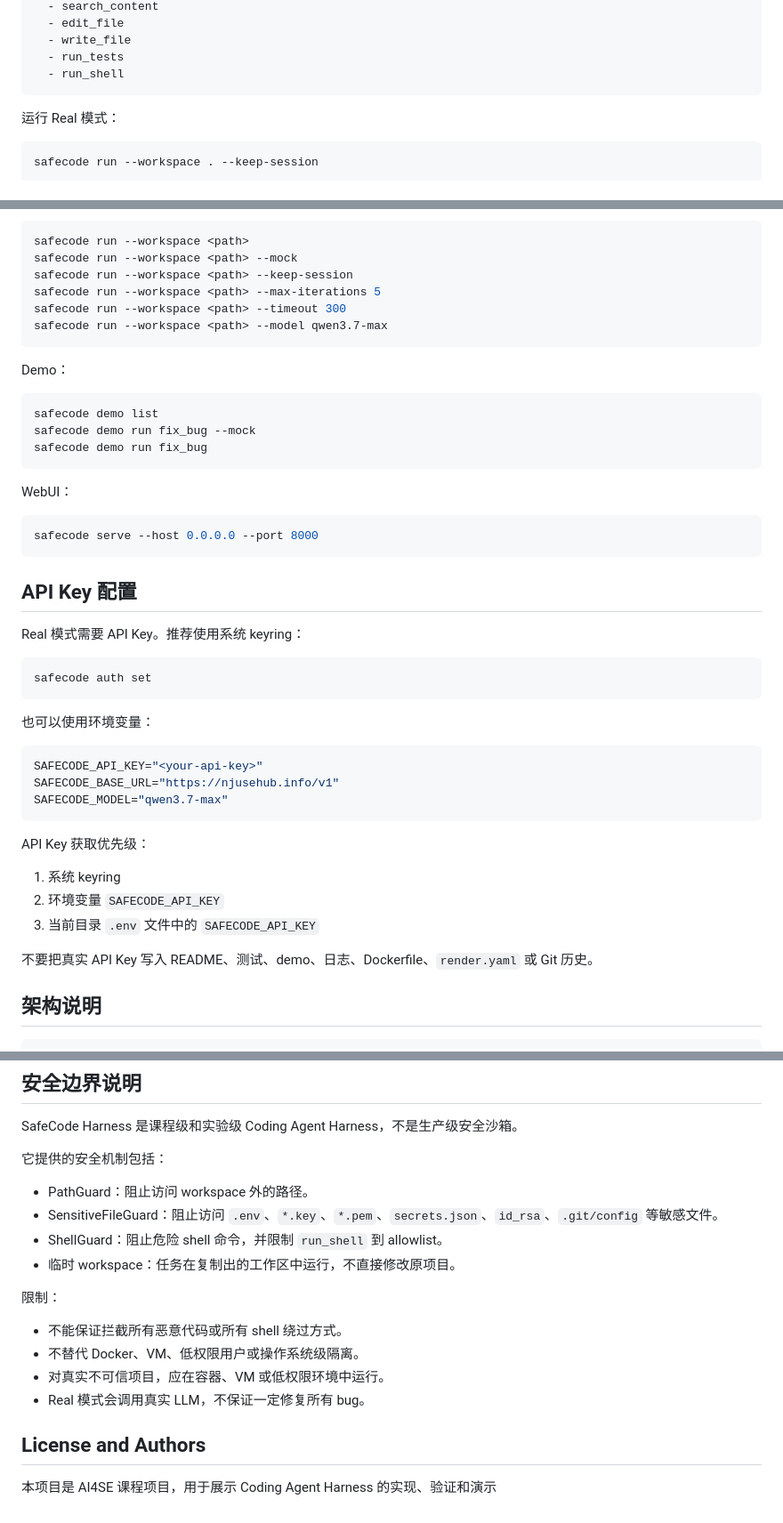
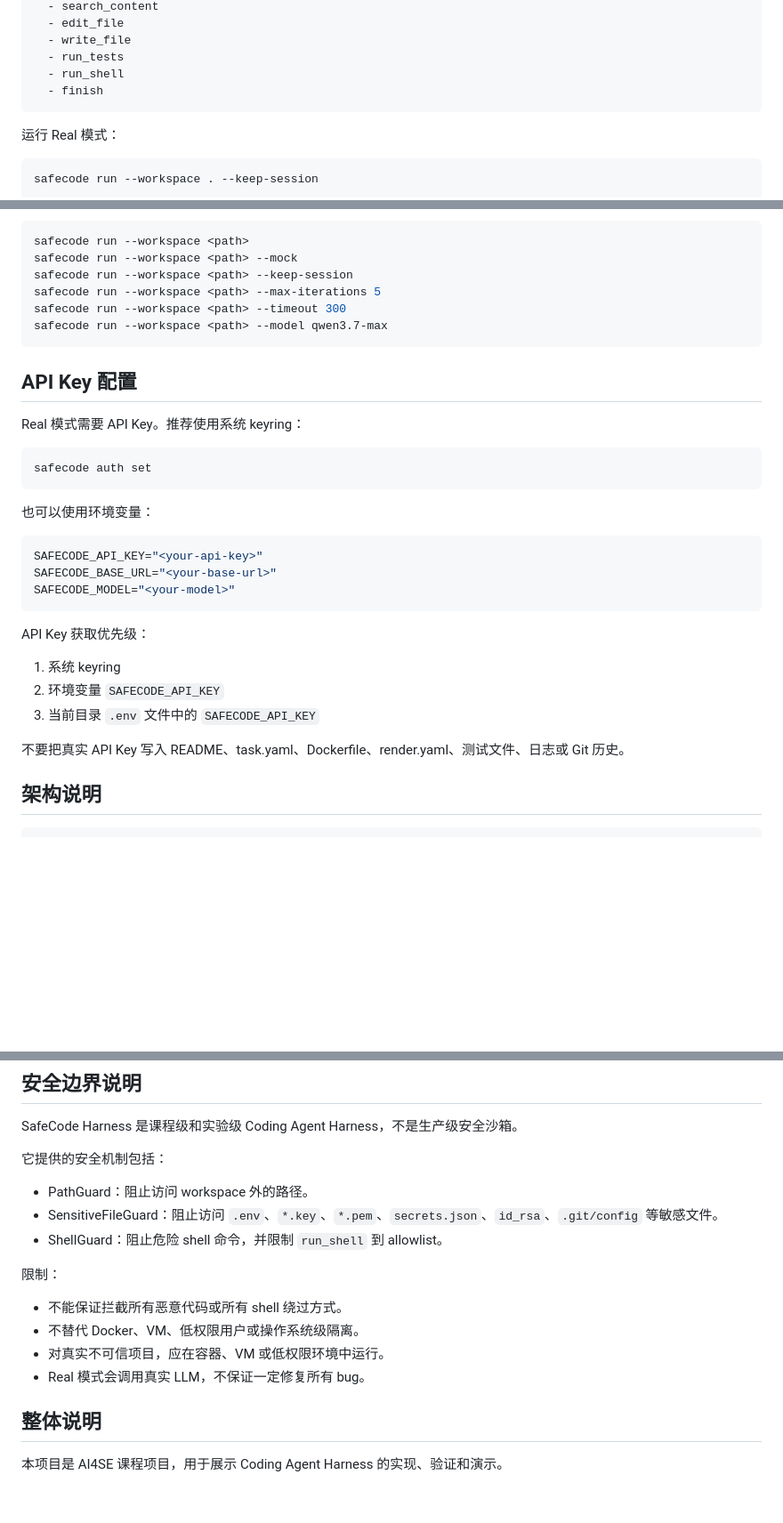
Before and after one commit to vasliii/ai4se-safecode-harness, a Markdown page: README.md, 3 parts joined by grey strips. Shown at 89% size. Drawn GitHub-style; blank space fills up the shorter version.

````diff
--- a/README.md
+++ b/README.md
@@ -91,6 +91,7 @@ allowed_tools:
   - write_file
   - run_tests
   - run_shell
+  - finish
 ```
 
 运行 Real 模式：
@@ -215,20 +158,6 @@ safecode run --workspace <path> --timeout 300
 safecode run --workspace <path> --model qwen3.7-max
 ```
 
-Demo：
-
-```bash
-safecode demo list
-safecode demo run fix_bug --mock
-safecode demo run fix_bug
-```
-
-WebUI：
-
-```bash
-safecode serve --host 0.0.0.0 --port 8000
-```
-
 ## API Key 配置
 
 Real 模式需要 API Key。推荐使用系统 keyring：
@@ -241,8 +170,8 @@ safecode auth set
 
 ```bash
 SAFECODE_API_KEY="<your-api-key>"
-SAFECODE_BASE_URL="https://njusehub.info/v1"
-SAFECODE_MODEL="qwen3.7-max"
+SAFECODE_BASE_URL="<your-base-url>"
+SAFECODE_MODEL="<your-model>"
 ```
 
 API Key 获取优先级：
@@ -251,7 +180,7 @@ API Key 获取优先级：
 2. 环境变量 `SAFECODE_API_KEY`
 3. 当前目录 `.env` 文件中的 `SAFECODE_API_KEY`
 
-不要把真实 API Key 写入 README、测试、demo、日志、Dockerfile、`render.yaml` 或 Git 历史。
+不要把真实 API Key 写入 README、task.yaml、Dockerfile、render.yaml、测试文件、日志或 Git 历史。
 
 ## 架构说明
 
@@ -317,7 +246,6 @@ SafeCode Harness 是课程级和实验级 Coding Agent Harness，不是生产级
 - PathGuard：阻止访问 workspace 外的路径。
 - SensitiveFileGuard：阻止访问 `.env`、`*.key`、`*.pem`、`secrets.json`、`id_rsa`、`.git/config` 等敏感文件。
 - ShellGuard：阻止危险 shell 命令，并限制 `run_shell` 到 allowlist。
-- 临时 workspace：任务在复制出的工作区中运行，不直接修改原项目。
 
 限制：
 
@@ -326,6 +254,6 @@ SafeCode Harness 是课程级和实验级 Coding Agent Harness，不是生产级
 - 对真实不可信项目，应在容器、VM 或低权限环境中运行。
 - Real 模式会调用真实 LLM，不保证一定修复所有 bug。
 
-## License and Authors
+## 整体说明
 
-本项目是 AI4SE 课程项目，用于展示 Coding Agent Harness 的实现、验证和演示
+本项目是 AI4SE 课程项目，用于展示 Coding Agent Harness 的实现、验证和演示。
````
Also changed, not shown: other parts of README.md (+4 -62 lines).
